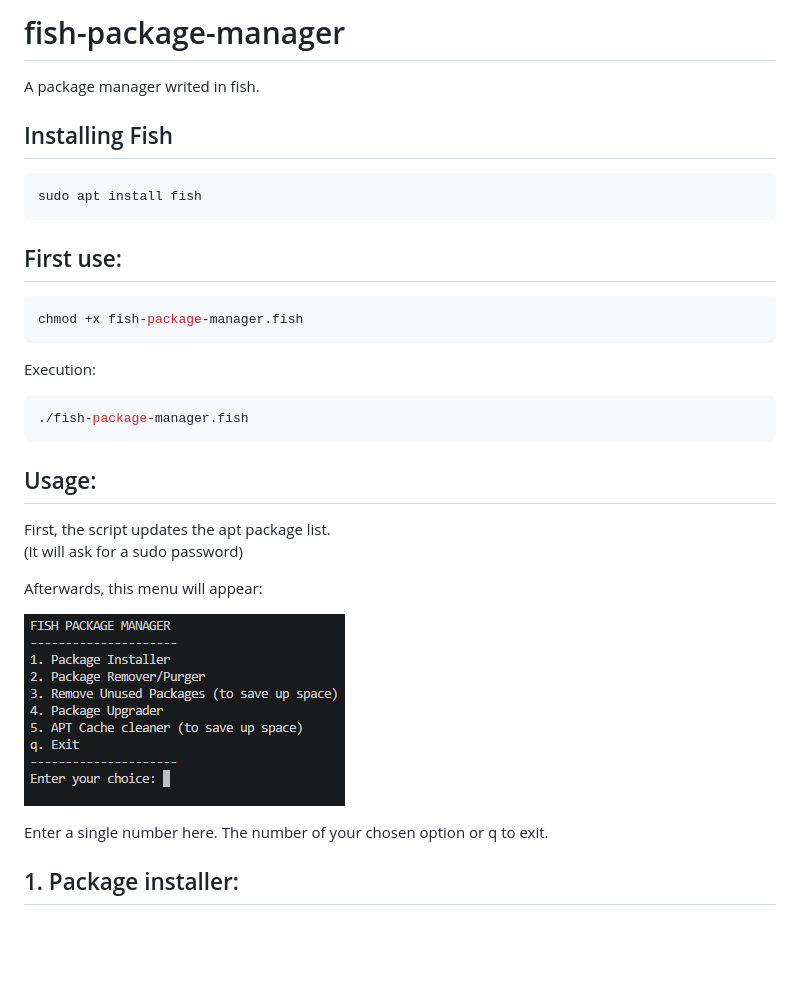
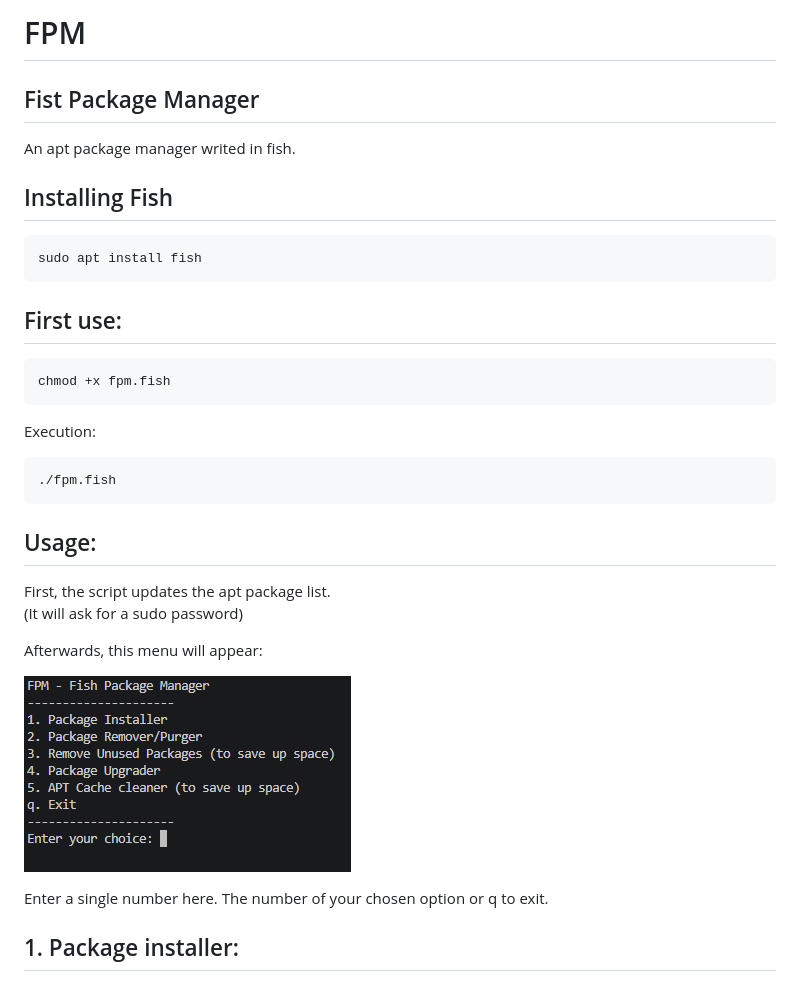
Before and after one commit to zoardgodor/fish-package-manager, a Markdown page: README.md, the part around the change. Drawn GitHub-style; pictures changed too: 111.png; blank space fills up the shorter version.

Commit message:
FPM v1.0.0

````diff
--- a/README.md
+++ b/README.md
@@ -1,5 +1,6 @@
-# fish-package-manager
-A package manager writed in fish.
+# FPM
+## Fist Package Manager
+An apt package manager writed in fish.
 
 ## Installing Fish
 ```bash
@@ -9,12 +10,12 @@ sudo apt install fish
 ## First use:
 
 ```bash
-chmod +x fish-package-manager.fish
+chmod +x fpm.fish
 ```
 
 Execution:
 ```bash
-./fish-package-manager.fish
+./fpm.fish
 ```
 ## Usage:
 
````
Also changed, not shown: 2 other files.
